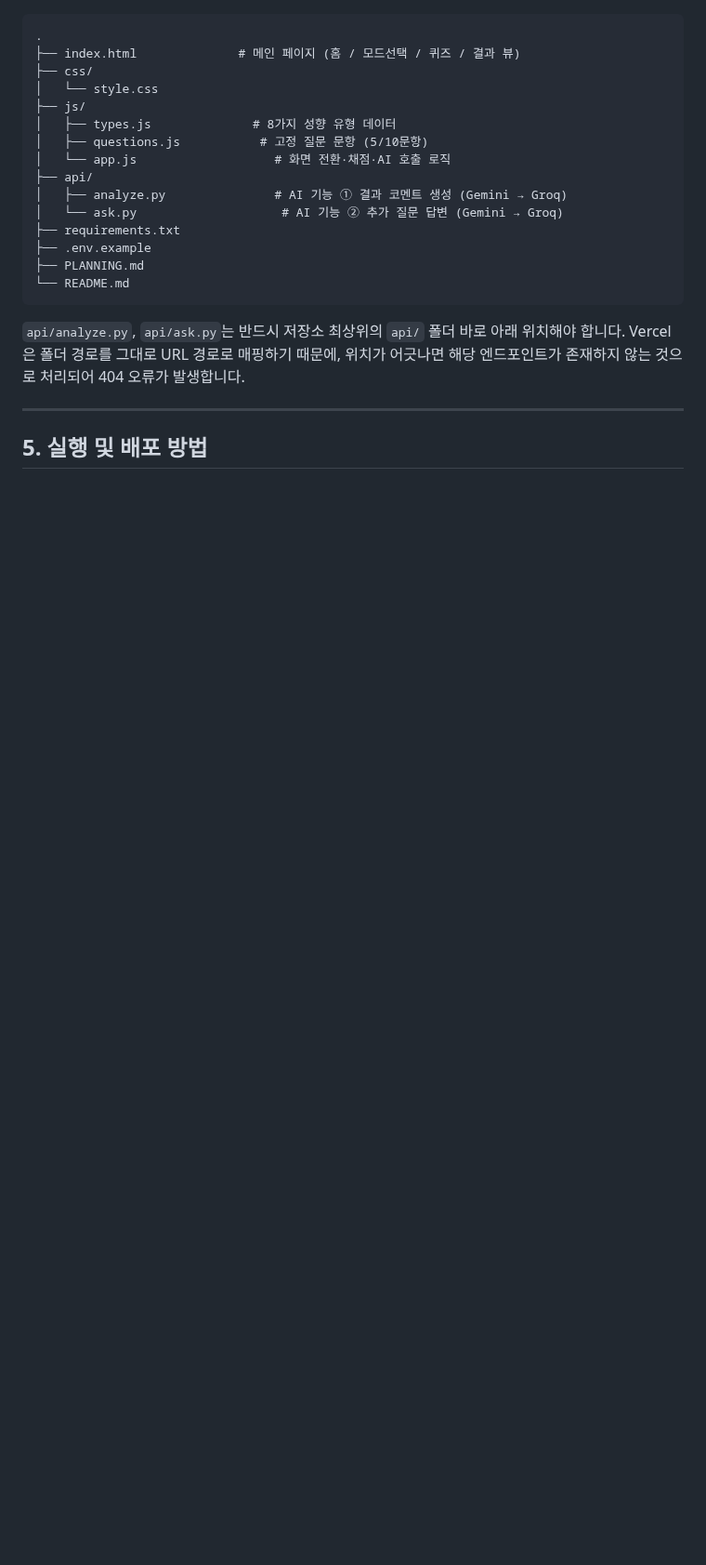
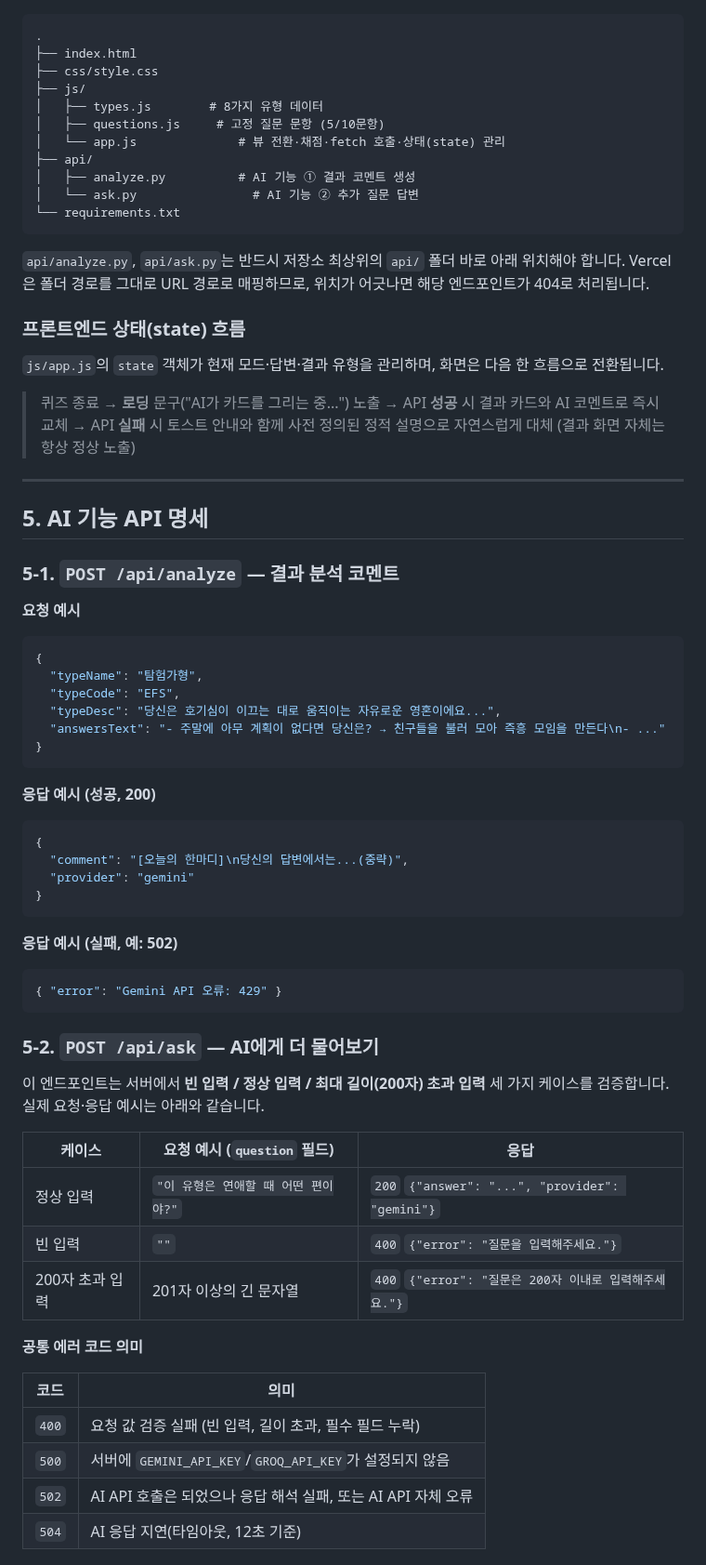
Before and after one commit to JiNS03/A-3, a Markdown page: README.md, the part around one of its changes. Shown at 93% size. GitHub-like rendering; blank space fills up the shorter version.

````diff
--- a/README.md
+++ b/README.md
@@ -117,24 +80,71 @@
 
 ```
 .
-├── index.html              # 메인 페이지 (홈 / 모드선택 / 퀴즈 / 결과 뷰)
-├── css/
-│   └── style.css
+├── index.html
+├── css/style.css
 ├── js/
-│   ├── types.js              # 8가지 성향 유형 데이터
-│   ├── questions.js           # 고정 질문 문항 (5/10문항)
-│   └── app.js                   # 화면 전환·채점·AI 호출 로직
+│   ├── types.js        # 8가지 유형 데이터
+│   ├── questions.js     # 고정 질문 문항 (5/10문항)
+│   └── app.js              # 뷰 전환·채점·fetch 호출·상태(state) 관리
 ├── api/
-│   ├── analyze.py               # AI 기능 ① 결과 코멘트 생성 (Gemini → Groq)
-│   └── ask.py                    # AI 기능 ② 추가 질문 답변 (Gemini → Groq)
-├── requirements.txt
-├── .env.example
-├── PLANNING.md
-└── README.md
+│   ├── analyze.py          # AI 기능 ① 결과 코멘트 생성
+│   └── ask.py                # AI 기능 ② 추가 질문 답변
+└── requirements.txt
 ```
 
-`api/analyze.py`, `api/ask.py`는 반드시 저장소 최상위의 `api/` 폴더 바로 아래 위치해야 합니다. Vercel은 폴더 경로를 그대로 URL 경로로 매핑하기 때문에, 위치가 어긋나면 해당 엔드포인트가 존재하지 않는 것으로 처리되어 404 오류가 발생합니다.
+`api/analyze.py`, `api/ask.py`는 반드시 저장소 최상위의 `api/` 폴더 바로 아래 위치해야 합니다. Vercel은 폴더 경로를 그대로 URL 경로로 매핑하므로, 위치가 어긋나면 해당 엔드포인트가 404로 처리됩니다.
+
+### 프론트엔드 상태(state) 흐름
+
+`js/app.js`의 `state` 객체가 현재 모드·답변·결과 유형을 관리하며, 화면은 다음 한 흐름으로 전환됩니다.
+
+> 퀴즈 종료 → **로딩** 문구("AI가 카드를 그리는 중...") 노출 → API **성공** 시 결과 카드와 AI 코멘트로 즉시 교체 → API **실패** 시 토스트 안내와 함께 사전 정의된 정적 설명으로 자연스럽게 대체 (결과 화면 자체는 항상 정상 노출)
 
 ---
 
-## 5. 실행 및 배포 방법
+## 5. AI 기능 API 명세
+
+### 5-1. `POST /api/analyze` — 결과 분석 코멘트
+
+**요청 예시**
+```json
+{
+  "typeName": "탐험가형",
+  "typeCode": "EFS",
+  "typeDesc": "당신은 호기심이 이끄는 대로 움직이는 자유로운 영혼이에요...",
+  "answersText": "- 주말에 아무 계획이 없다면 당신은? → 친구들을 불러 모아 즉흥 모임을 만든다\n- ..."
+}
+```
+
+**응답 예시 (성공, 200)**
+```json
+{
+  "comment": "[오늘의 한마디]\n당신의 답변에서는...(중략)",
+  "provider": "gemini"
+}
+```
+
+**응답 예시 (실패, 예: 502)**
+```json
+{ "error": "Gemini API 오류: 429" }
+```
+
+### 5-2. `POST /api/ask` — AI에게 더 물어보기
+
+이 엔드포인트는 서버에서 **빈 입력 / 정상 입력 / 최대 길이(200자) 초과 입력** 세 가지 케이스를 검증합니다. 실제 요청·응답 예시는 아래와 같습니다.
+
+| 케이스 | 요청 예시 (`question` 필드) | 응답 |
+|---|---|---|
+| 정상 입력 | `"이 유형은 연애할 때 어떤 편이야?"` | `200` `{"answer": "...", "provider": "gemini"}` |
+| 빈 입력 | `""` | `400` `{"error": "질문을 입력해주세요."}` |
+| 200자 초과 입력 | 201자 이상의 긴 문자열 | `400` `{"error": "질문은 200자 이내로 입력해주세요."}` |
+
+**공통 에러 코드 의미**
+
+| 코드 | 의미 |
+|---|---|
+| `400` | 요청 값 검증 실패 (빈 입력, 길이 초과, 필수 필드 누락) |
+| `500` | 서버에 `GEMINI_API_KEY`/`GROQ_API_KEY`가 설정되지 않음 |
+| `502` | AI API 호출은 되었으나 응답 해석 실패, 또는 AI API 자체 오류 |
+| `504` | AI 응답 지연(타임아웃, 12초 기준) |
+
````
Also changed, not shown: other parts of README.md (+158 -101 lines).
